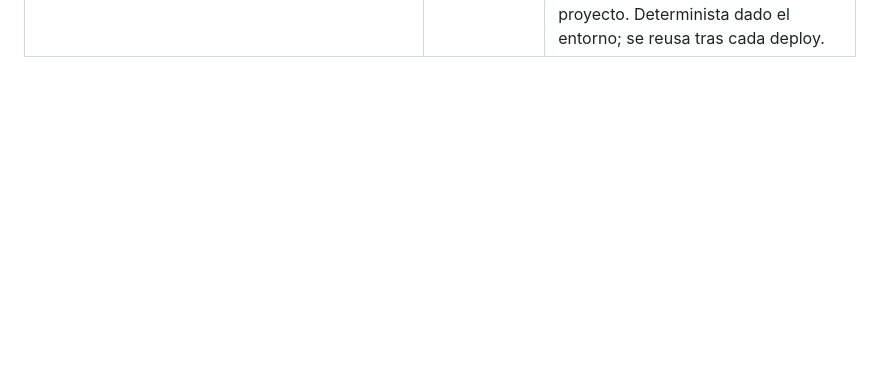
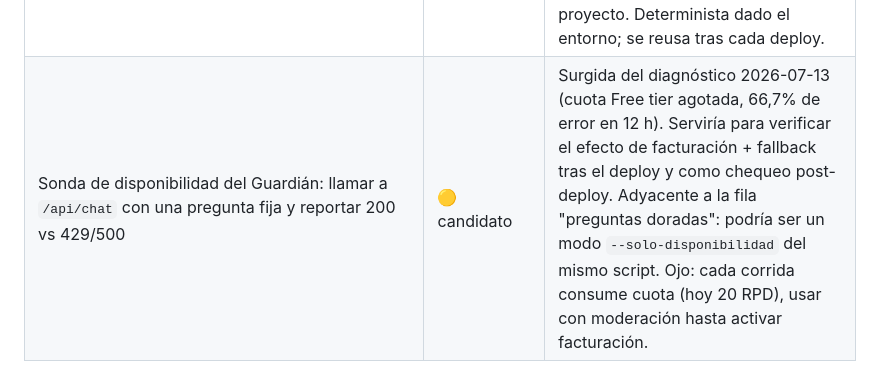
Before and after one commit to dealerrrr/savio, a Markdown page: HERRAMIENTAS.md, the part around the change. Rendered like a GitHub page; blank space fills up the shorter version.

Commit message:
26/07/14 10:19 bot finish

```diff
--- a/HERRAMIENTAS.md
+++ b/HERRAMIENTAS.md
@@ -34,3 +34,4 @@ Reglas fijas: nunca editar `lib/guardian-corpus.js` a mano (se pisa en la próxi
 | Script que genere variantes responsive (`-360w`/`-480w`/`-800w`) de una imagen `.webp` con `cwebp -resize` y arme el `srcset`/`sizes` para pegar en el HTML | 🟡 candidato | Hecho a mano dos veces en la sesión 2026-07-10: variantes 480/800 y después 360 para `teatro.webp` y `templo_fachada.webp`. Determinista: mismo archivo + anchos → mismas variantes. Ya van 2 repeticiones del mismo procedimiento; a la próxima imagen conviene versionarlo. 3.ª repetición del patrón el 2026-07-13: variante mobile del hero (`templo_hero-480.webp`), esta vez con `crop` centrado (dwebp → PIL crop → cwebp) en lugar de resize. Si se versiona, incluir modo `--crop WxH` además de `--resize`. |
 | Sonda de desborde horizontal (`overflow-probe.mjs`): abre una página con puppeteer-core (el que trae lighthouse global) a 375px y lista elementos que sobresalen del viewport + scrollWidth vs clientWidth | 🟡 candidato | Usada el 2026-07-13 para diagnosticar una barra horizontal en iPhone 7 (no era desborde del layout: sospecha de zoom automático de iOS por el `.chat-pie input` en 15px; se corrigió subiéndolo a 16px solo bajo `@media (pointer:coarse)`). Determinista. Versionarla en `scripts/` si vuelve a aparecer un desborde en mobile. |
 | Script `scripts/lighthouse.sh` que corra Lighthouse mobile local (PATH de nvm, `CHROME_PATH=brave-browser`, flags headless) contra una URL y extraiga puntuaciones + métricas clave + fases del LCP del JSON | 🟢 automatizar ya (pendiente de tu OK) | En la sesión 2026-07-10 el mismo comando y el mismo parseo Python se repitieron 8+ veces entre las dos rondas (producción antes/después, local base, local con cambios, 3 pasadas finales). La API pública de PSI tiene cuota 0 sin key, así que esta es la vía de medición del proyecto. Determinista dado el entorno; se reusa tras cada deploy. |
+| Sonda de disponibilidad del Guardián: llamar a `/api/chat` con una pregunta fija y reportar 200 vs 429/500 | 🟡 candidato | Surgida del diagnóstico 2026-07-13 (cuota Free tier agotada, 66,7% de error en 12 h). Serviría para verificar el efecto de facturación + fallback tras el deploy y como chequeo post-deploy. Adyacente a la fila "preguntas doradas": podría ser un modo `--solo-disponibilidad` del mismo script. Ojo: cada corrida consume cuota (hoy 20 RPD), usar con moderación hasta activar facturación. |
```
